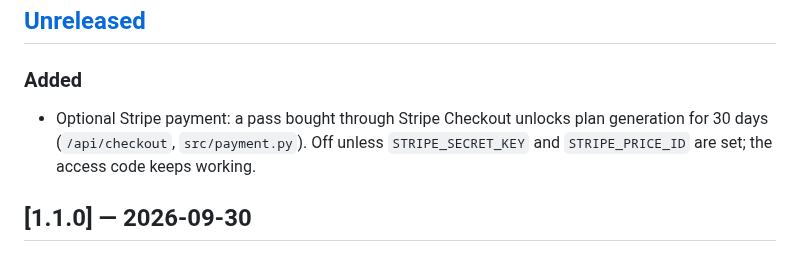
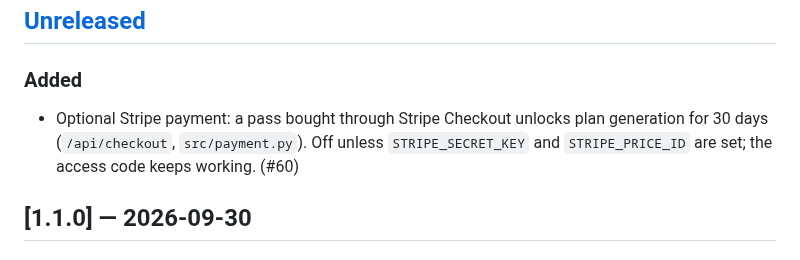
Before and after one commit to Matdimon90/student-meal-planner, a Markdown page: CHANGELOG.md, the part around the change. GitHub-like rendering.

Commit message:
Link the Stripe entry of the changelog to its pull request

```diff
--- a/CHANGELOG.md
+++ b/CHANGELOG.md
@@ -6,7 +6,7 @@ The format follows [Keep a Changelog](https://keepachangelog.com/en/1.1.0/).
 ## [Unreleased]
 
 ### Added
-- Optional Stripe payment: a pass bought through Stripe Checkout unlocks plan generation for 30 days (`/api/checkout`, `src/payment.py`). Off unless `STRIPE_SECRET_KEY` and `STRIPE_PRICE_ID` are set; the access code keeps working.
+- Optional Stripe payment: a pass bought through Stripe Checkout unlocks plan generation for 30 days (`/api/checkout`, `src/payment.py`). Off unless `STRIPE_SECRET_KEY` and `STRIPE_PRICE_ID` are set; the access code keeps working. (#60)
 
 ## [1.1.0] — 2026-09-30
 
```
